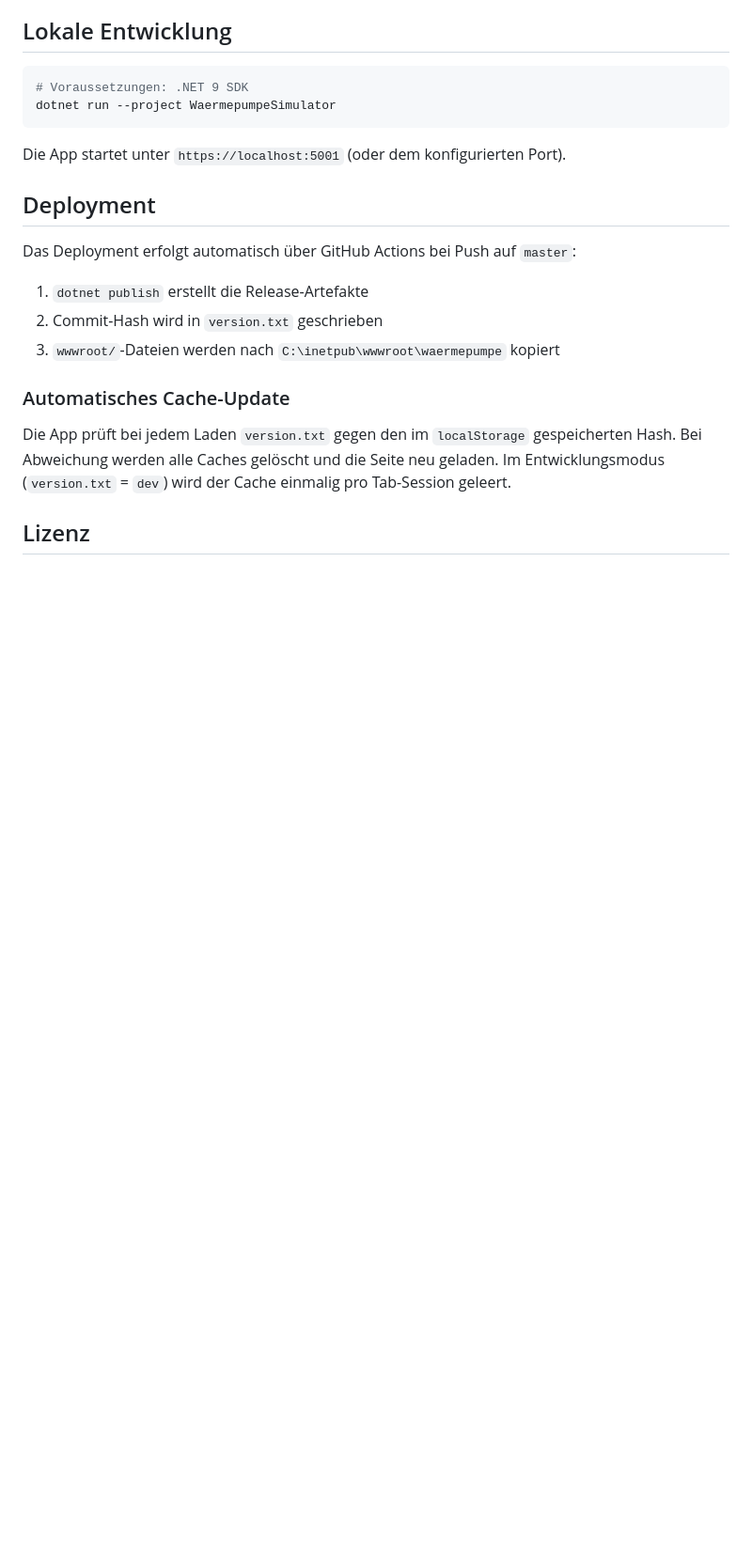
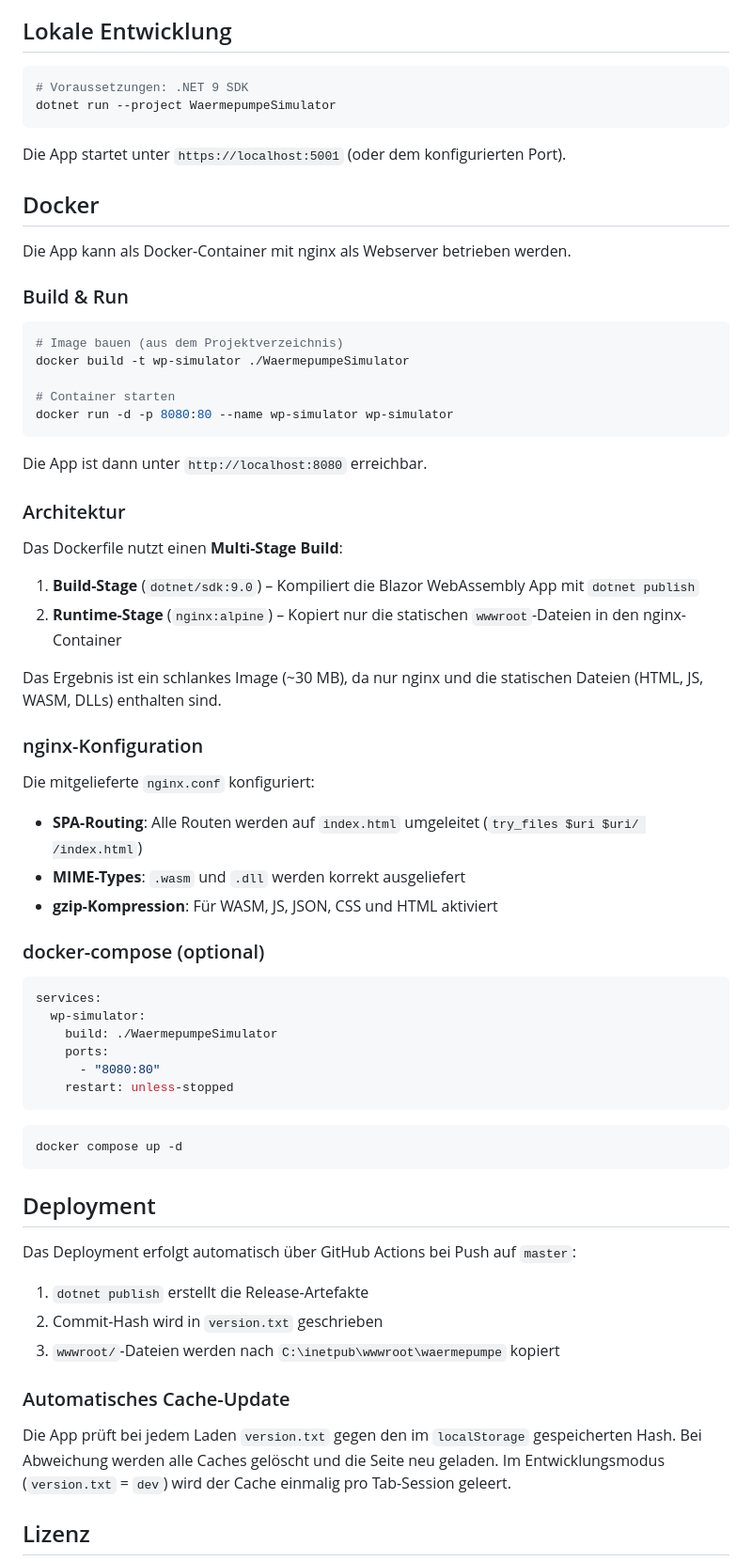
Before and after one commit to kenan-kajkus/WaermepumpeSimulator, a Markdown page: README.md, the part around the change. Shown at 94% size. Rendered like a GitHub page; blank space fills up the shorter version.

Commit message:
Add docker description

````diff
--- a/README.md
+++ b/README.md
@@ -278,6 +278,53 @@ dotnet run --project WaermepumpeSimulator
 
 Die App startet unter `https://localhost:5001` (oder dem konfigurierten Port).
 
+## Docker
+
+Die App kann als Docker-Container mit nginx als Webserver betrieben werden.
+
+### Build & Run
+
+```bash
+# Image bauen (aus dem Projektverzeichnis)
+docker build -t wp-simulator ./WaermepumpeSimulator
+
+# Container starten
+docker run -d -p 8080:80 --name wp-simulator wp-simulator
+```
+
+Die App ist dann unter `http://localhost:8080` erreichbar.
+
+### Architektur
+
+Das Dockerfile nutzt einen **Multi-Stage Build**:
+
+1. **Build-Stage** (`dotnet/sdk:9.0`) – Kompiliert die Blazor WebAssembly App mit `dotnet publish`
+2. **Runtime-Stage** (`nginx:alpine`) – Kopiert nur die statischen `wwwroot`-Dateien in den nginx-Container
+
+Das Ergebnis ist ein schlankes Image (~30 MB), da nur nginx und die statischen Dateien (HTML, JS, WASM, DLLs) enthalten sind.
+
+### nginx-Konfiguration
+
+Die mitgelieferte `nginx.conf` konfiguriert:
+- **SPA-Routing**: Alle Routen werden auf `index.html` umgeleitet (`try_files $uri $uri/ /index.html`)
+- **MIME-Types**: `.wasm` und `.dll` werden korrekt ausgeliefert
+- **gzip-Kompression**: Für WASM, JS, JSON, CSS und HTML aktiviert
+
+### docker-compose (optional)
+
+```yaml
+services:
+  wp-simulator:
+    build: ./WaermepumpeSimulator
+    ports:
+      - "8080:80"
+    restart: unless-stopped
+```
+
+```bash
+docker compose up -d
+```
+
 ## Deployment
 
 Das Deployment erfolgt automatisch über GitHub Actions bei Push auf `master`:
````
